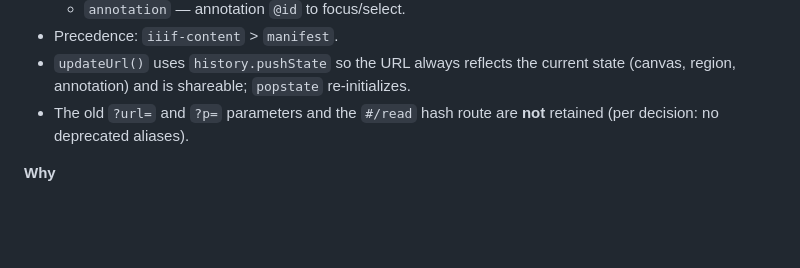
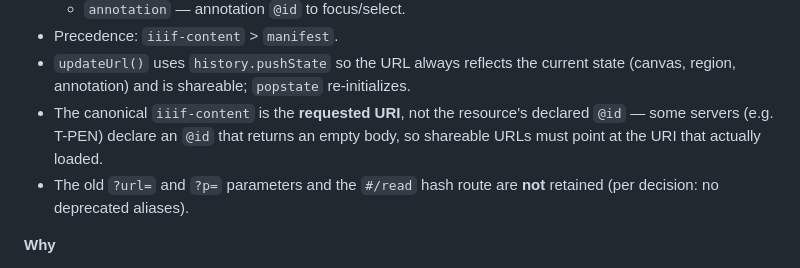
Before and after one commit to CenterForDigitalHumanities/read, a Markdown page: docs/UPGRADE.md, the part around the change. Rendered like a GitHub page; blank space fills up the shorter version.

Commit message:
Document canonical-id behavior in UPGRADE.md
Co-authored-by: Copilot App <223556219+Copilot@users.noreply.github.com>

```diff
--- a/docs/UPGRADE.md
+++ b/docs/UPGRADE.md
@@ -176,6 +176,9 @@ resource and asking whether to include them.
 - Precedence: `iiif-content` > `manifest`.
 - `updateUrl()` uses `history.pushState` so the URL always reflects the current
   state (canvas, region, annotation) and is shareable; `popstate` re-initializes.
+- The canonical `iiif-content` is the **requested URI**, not the resource's
+  declared `@id` — some servers (e.g. T-PEN) declare an `@id` that returns an
+  empty body, so shareable URLs must point at the URI that actually loaded.
 - The old `?url=` and `?p=` parameters and the `#/read` hash route are **not**
   retained (per decision: no deprecated aliases).
 
```
